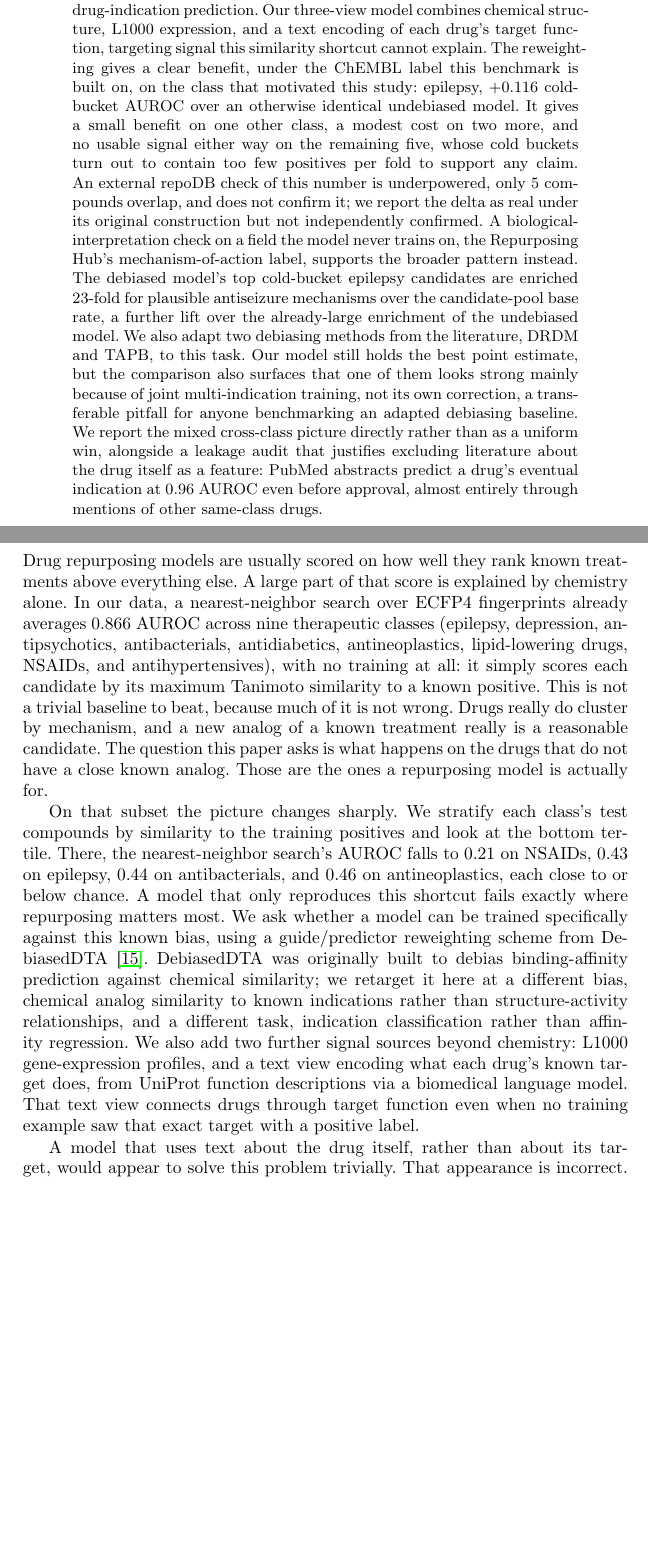
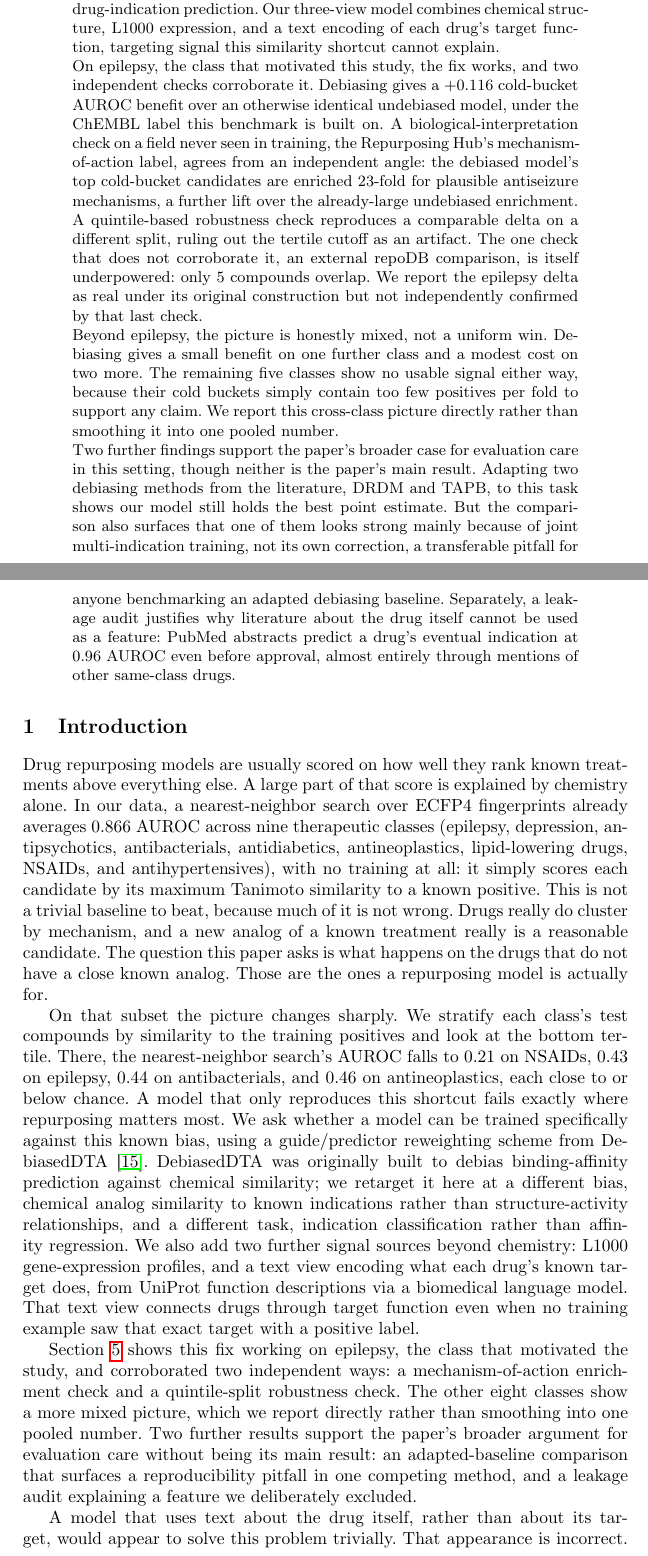
Before and after one commit to edanmn/debiased-drug-repurposing, a LaTeX paper (paper/main.tex): two parts of pages 1 and 2 of 12 before the commit and two parts of pages 1 and 2 of 13 after it, joined at a grey line, cut so that both start at the same text, the shorter picture padded with empty space. Compiled offline with pdfLaTeX.

Commit message:
Restructure abstract and intro around a single throughline
Reorders the abstract into four beats: the motivating problem, the
epilepsy headline result with its two corroborating checks, the honest
mixed picture on the other eight classes, and the baseline-comparison
and leakage-audit findings explicitly framed as secondary support
rather than co-equal claims. Adds a matching preview paragraph to the
introduction. No numbers, citations, or claims were changed; body
stays at the 10-page limit.

Co-Authored-By: Claude Sonnet 5 <noreply@anthropic.com>

```diff
--- a/paper/main.tex
+++ b/paper/main.tex
@@ -20,13 +20,21 @@
 \maketitle
 
 \begin{abstract}
-A zero-training nearest-neighbor chemical-similarity search already predicts a drug's indication well when that drug has a close analog among known treatments. Across nine therapeutic classes in our data it averages 0.866 AUROC with no training at all. Its accuracy collapses, however, on drugs with no close known analog: down to 0.21--0.46 AUROC on four of the nine classes. That is exactly where a repurposing model needs to work. We adapt DebiasedDTA, a guide/predictor reweighting scheme built for drug-target binding-affinity prediction, to drug-indication prediction. Our three-view model combines chemical structure, L1000 expression, and a text encoding of each drug's target function, targeting signal this similarity shortcut cannot explain. The reweighting gives a clear benefit, under the ChEMBL label this benchmark is built on, on the class that motivated this study: epilepsy, +0.116 cold-bucket AUROC over an otherwise identical undebiased model. It gives a small benefit on one other class, a modest cost on two more, and no usable signal either way on the remaining five, whose cold buckets turn out to contain too few positives per fold to support any claim. An external repoDB check of this number is underpowered, only 5 compounds overlap, and does not confirm it; we report the delta as real under its original construction but not independently confirmed. A biological-interpretation check on a field the model never trains on, the Repurposing Hub's mechanism-of-action label, supports the broader pattern instead. The debiased model's top cold-bucket epilepsy candidates are enriched 23-fold for plausible antiseizure mechanisms over the candidate-pool base rate, a further lift over the already-large enrichment of the undebiased model. We also adapt two debiasing methods from the literature, DRDM and TAPB, to this task. Our model still holds the best point estimate, but the comparison also surfaces that one of them looks strong mainly because of joint multi-indication training, not its own correction, a transferable pitfall for anyone benchmarking an adapted debiasing baseline. We report the mixed cross-class picture directly rather than as a uniform win, alongside a leakage audit that justifies excluding literature about the drug itself as a feature: PubMed abstracts predict a drug's eventual indication at 0.96 AUROC even before approval, almost entirely through mentions of other same-class drugs.
+A zero-training nearest-neighbor chemical-similarity search already predicts a drug's indication well when that drug has a close analog among known treatments. Across nine therapeutic classes in our data it averages 0.866 AUROC with no training at all. Its accuracy collapses, however, on drugs with no close known analog: down to 0.21--0.46 AUROC on four of the nine classes. That is exactly where a repurposing model needs to work. We adapt DebiasedDTA, a guide/predictor reweighting scheme built for drug-target binding-affinity prediction, to drug-indication prediction. Our three-view model combines chemical structure, L1000 expression, and a text encoding of each drug's target function, targeting signal this similarity shortcut cannot explain.
+
+On epilepsy, the class that motivated this study, the fix works, and two independent checks corroborate it. Debiasing gives a +0.116 cold-bucket AUROC benefit over an otherwise identical undebiased model, under the ChEMBL label this benchmark is built on. A biological-interpretation check on a field never seen in training, the Repurposing Hub's mechanism-of-action label, agrees from an independent angle: the debiased model's top cold-bucket candidates are enriched 23-fold for plausible antiseizure mechanisms, a further lift over the already-large undebiased enrichment. A quintile-based robustness check reproduces a comparable delta on a different split, ruling out the tertile cutoff as an artifact. The one check that does not corroborate it, an external repoDB comparison, is itself underpowered: only 5 compounds overlap. We report the epilepsy delta as real under its original construction but not independently confirmed by that last check.
+
+Beyond epilepsy, the picture is honestly mixed, not a uniform win. Debiasing gives a small benefit on one further class and a modest cost on two more. The remaining five classes show no usable signal either way, because their cold buckets simply contain too few positives per fold to support any claim. We report this cross-class picture directly rather than smoothing it into one pooled number.
+
+Two further findings support the paper's broader case for evaluation care in this setting, though neither is the paper's main result. Adapting two debiasing methods from the literature, DRDM and TAPB, to this task shows our model still holds the best point estimate. But the comparison also surfaces that one of them looks strong mainly because of joint multi-indication training, not its own correction, a transferable pitfall for anyone benchmarking an adapted debiasing baseline. Separately, a leakage audit justifies why literature about the drug itself cannot be used as a feature: PubMed abstracts predict a drug's eventual indication at 0.96 AUROC even before approval, almost entirely through mentions of other same-class drugs.
 \end{abstract}
 
 \section{Introduction}
 Drug repurposing models are usually scored on how well they rank known treatments above everything else. A large part of that score is explained by chemistry alone. In our data, a nearest-neighbor search over ECFP4 fingerprints already averages 0.866 AUROC across nine therapeutic classes (epilepsy, depression, antipsychotics, antibacterials, antidiabetics, antineoplastics, lipid-lowering drugs, NSAIDs, and antihypertensives), with no training at all: it simply scores each candidate by its maximum Tanimoto similarity to a known positive. This is not a trivial baseline to beat, because much of it is not wrong. Drugs really do cluster by mechanism, and a new analog of a known treatment really is a reasonable candidate. The question this paper asks is what happens on the drugs that do not have a close known analog. Those are the ones a repurposing model is actually for.
 
 On that subset the picture changes sharply. We stratify each class's test compounds by similarity to the training positives and look at the bottom tertile. There, the nearest-neighbor search's AUROC falls to 0.21 on NSAIDs, 0.43 on epilepsy, 0.44 on antibacterials, and 0.46 on antineoplastics, each close to or below chance. A model that only reproduces this shortcut fails exactly where repurposing matters most. We ask whether a model can be trained specifically against this known bias, using a guide/predictor reweighting scheme from DebiasedDTA~\cite{ozcelik2023debiaseddta}. DebiasedDTA was originally built to debias binding-affinity prediction against chemical similarity; we retarget it here at a different bias, chemical analog similarity to known indications rather than structure-activity relationships, and a different task, indication classification rather than affinity regression. We also add two further signal sources beyond chemistry: L1000 gene-expression profiles, and a text view encoding what each drug's known target does, from UniProt function descriptions via a biomedical language model. That text view connects drugs through target function even when no training example saw that exact target with a positive label.
+
+Section~\ref{sec:experiments} shows this fix working on epilepsy, the class that motivated the study, and corroborated two independent ways: a mechanism-of-action enrichment check and a quintile-split robustness check. The other eight classes show a more mixed picture, which we report directly rather than smoothing into one pooled number. Two further results support the paper's broader argument for evaluation care without being its main result: an adapted-baseline comparison that surfaces a reproducibility pitfall in one competing method, and a leakage audit explaining a feature we deliberately excluded.
 
 A model that uses text about the drug itself, rather than about its target, would appear to solve this problem trivially. That appearance is incorrect. PubMed abstracts mentioning a drug predict its eventual indication at 0.96 AUROC even when restricted to literature published before that drug's own approval date. Masking the obvious disease-defining terms barely changes this: the remaining signal is mentions of other, already-approved drugs in the same class. We exclude this feature deliberately and report the audit that justifies doing so.
 
```
Also changed, not shown: paper/main.pdf.
